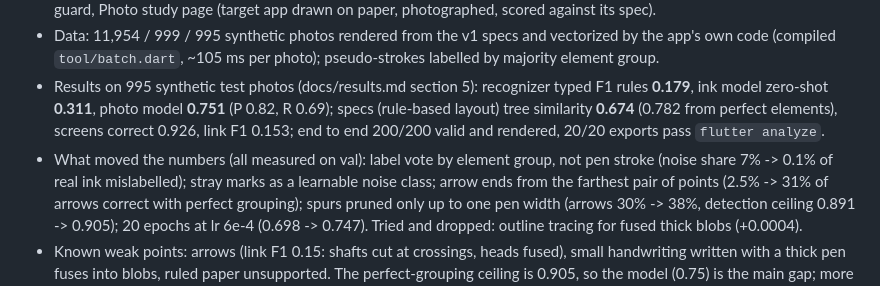
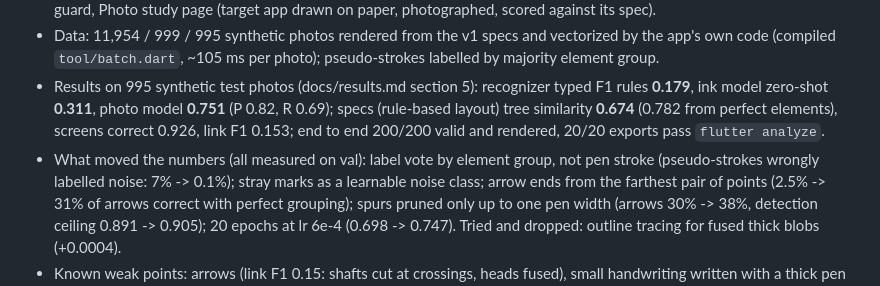
Before and after one commit to Akshit-afk-dot/sketch2app, a Markdown page: PROGRESS.md, the part around the change. Rendered like a GitHub page.

Commit message:
PROGRESS: precise wording for the labelling fix
Co-Authored-By: Claude Opus 5.5 <noreply@anthropic.com>

```diff
--- a/PROGRESS.md
+++ b/PROGRESS.md
@@ -166,8 +166,8 @@ Asked for by the user: take a photo of a paper sketch, upload it in the app, con
   recognizer typed F1 rules **0.179**, ink model zero-shot **0.311**, photo model **0.751** (P 0.82, R 0.69);
   specs (rule-based layout) tree similarity **0.674** (0.782 from perfect elements), screens correct 0.926,
   link F1 0.153; end to end 200/200 valid and rendered, 20/20 exports pass `flutter analyze`.
-- What moved the numbers (all measured on val): label vote by element group, not pen stroke (noise share
-  7% -> 0.1% of real ink mislabelled); stray marks as a learnable noise class; arrow ends from the farthest
+- What moved the numbers (all measured on val): label vote by element group, not pen stroke (pseudo-strokes wrongly labelled
+  noise: 7% -> 0.1%); stray marks as a learnable noise class; arrow ends from the farthest
   pair of points (2.5% -> 31% of arrows correct with perfect grouping); spurs pruned only up to one pen
   width (arrows 30% -> 38%, detection ceiling 0.891 -> 0.905); 20 epochs at lr 6e-4 (0.698 -> 0.747).
   Tried and dropped: outline tracing for fused thick blobs (+0.0004).
```
